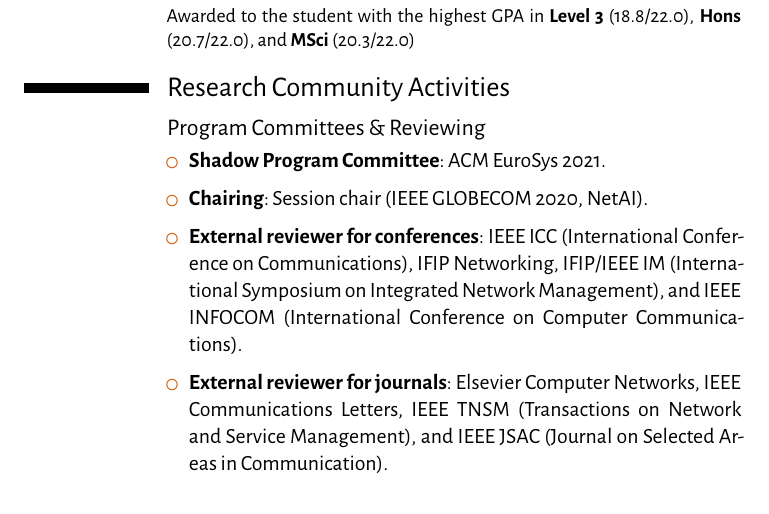
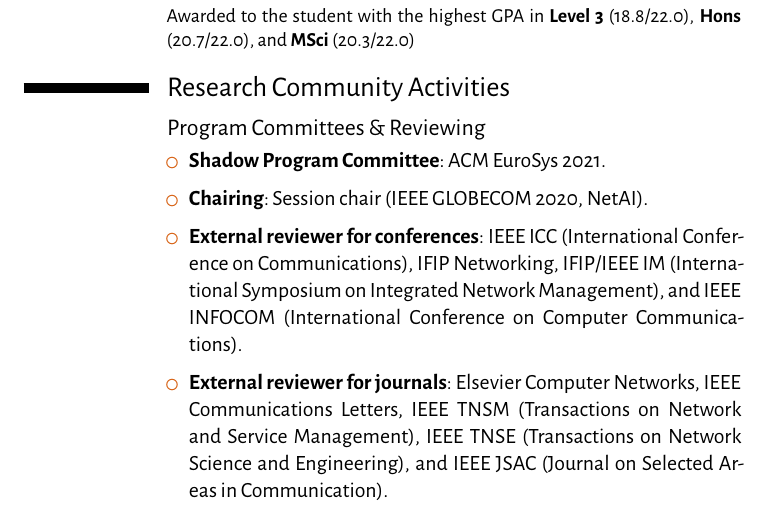
Before and after one commit to FelixMcFelix/cv, a LaTeX CV (kyle-simpson.tex, which reads section/community.tex): part of page 2 of 5, cut so that both start at the same text. Compiled offline with XeLaTeX.

Commit message:
New review venue.

```diff
--- a/section/community.tex
+++ b/section/community.tex
@@ -21,6 +21,7 @@
 		\item Elsevier Computer Networks
 		\item IEEE Communications Letters
 		\item IEEE TNSM (Transactions on Network and Service Management)
+		\item IEEE TNSE (Transactions on Network Science and Engineering)
 		\item IEEE JSAC (Journal on Selected Areas in Communication)
 	\end{inlineItemize}
 \end{cvitemize}
```
Also changed, not shown: kyle-simpson.pdf.
